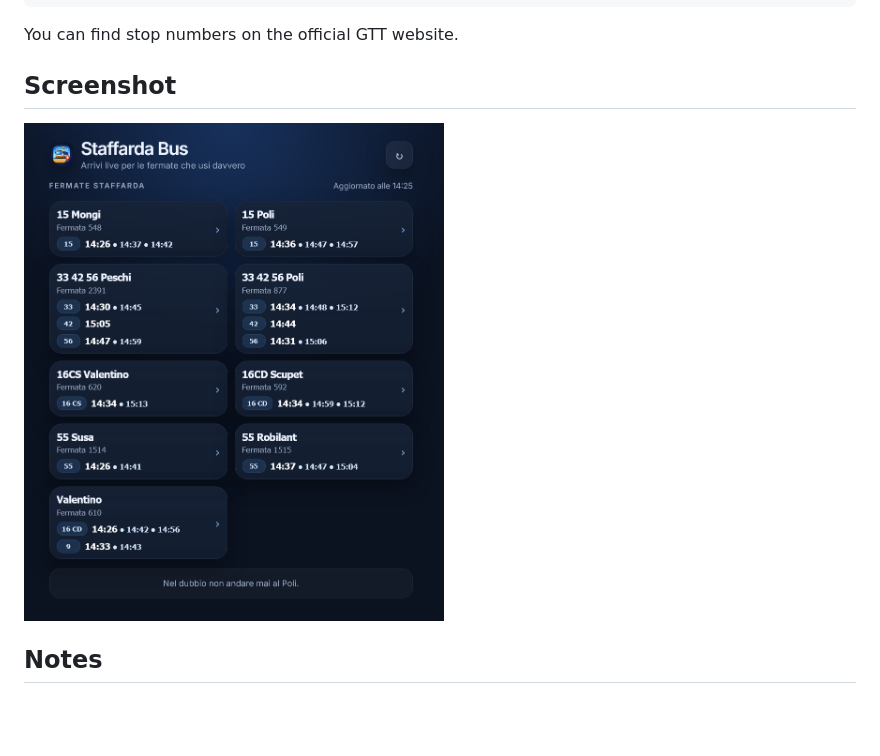
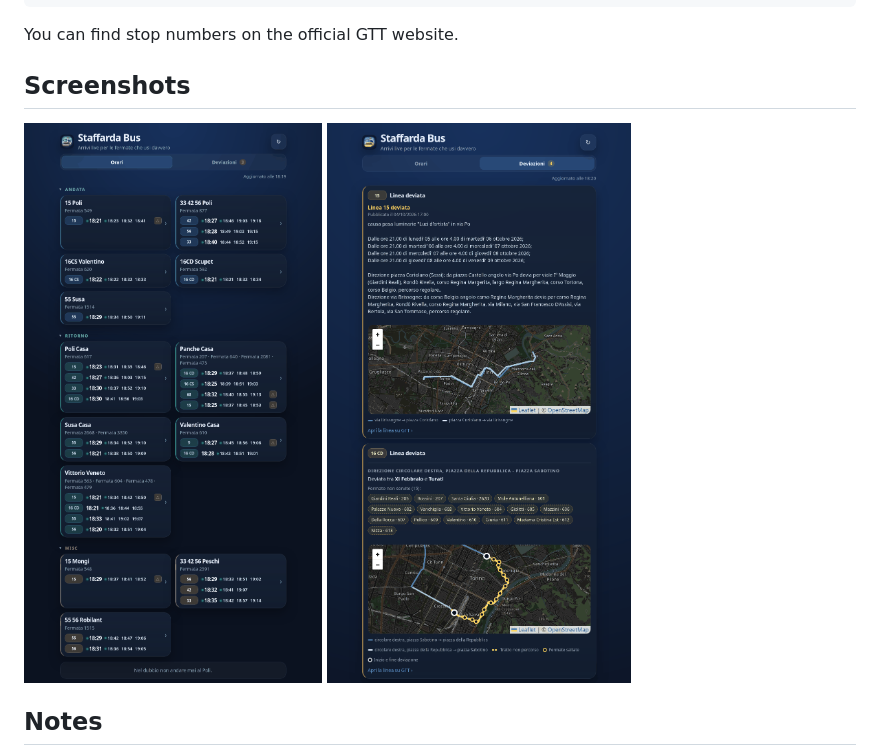
Before and after one commit to teliucs/staffarda-bus, a Markdown page: README.md, the part around the change. Rendered like a GitHub page; pictures changed too: screenshots/app-preview.png, screenshots/deviazioni-preview.png (added); blank space fills up the shorter version.

Commit message:
Docs: refresh screenshots for current app
- Replace outdated app-preview.png with the current Orari tab
- Add deviazioni-preview.png showing the Deviazioni tab with a live deviation
- Show both screenshots side by side in the README

Co-Authored-By: Claude Opus 5.5 <noreply@anthropic.com>

```diff
--- a/README.md
+++ b/README.md
@@ -103,9 +103,12 @@ Each stop has a name and one or more **GTT stop numbers (palina)**, each with th
 
 You can find stop numbers on the official GTT website.
 
-## Screenshot
+## Screenshots
 
-<img src="screenshots/app-preview.png" alt="Staffarda Bus mobile interface showing live GTT bus arrivals" width="420" />
+<p>
+  <img src="screenshots/app-preview.png" alt="Orari tab: live GTT arrivals grouped into Andata, Ritorno and Misc" width="420" />
+  <img src="screenshots/deviazioni-preview.png" alt="Deviazioni tab: full GTT notices, skipped stops and map of the unserved stretch" width="420" />
+</p>
 
 ## Notes
 
```
